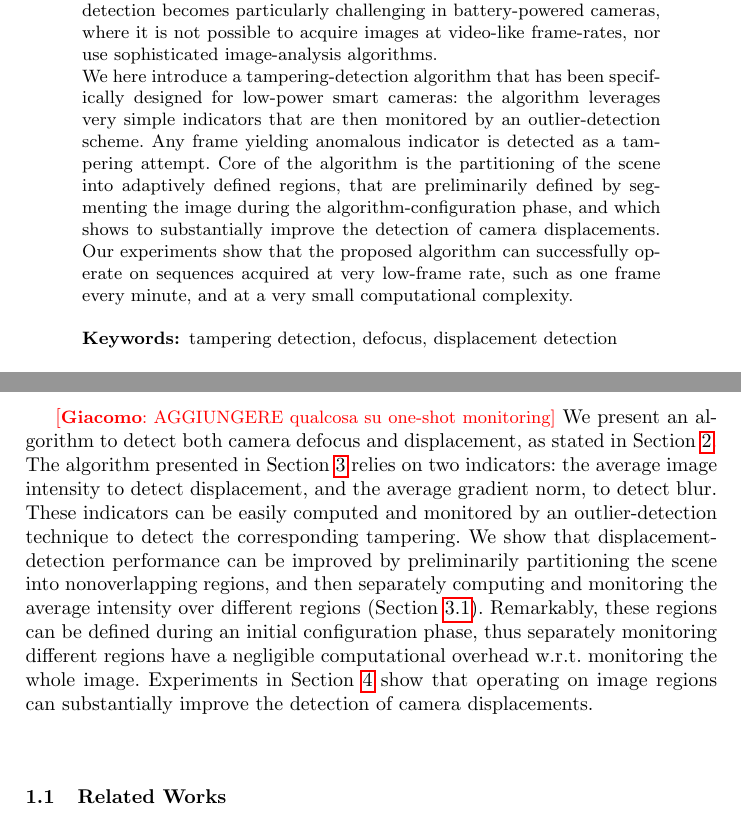
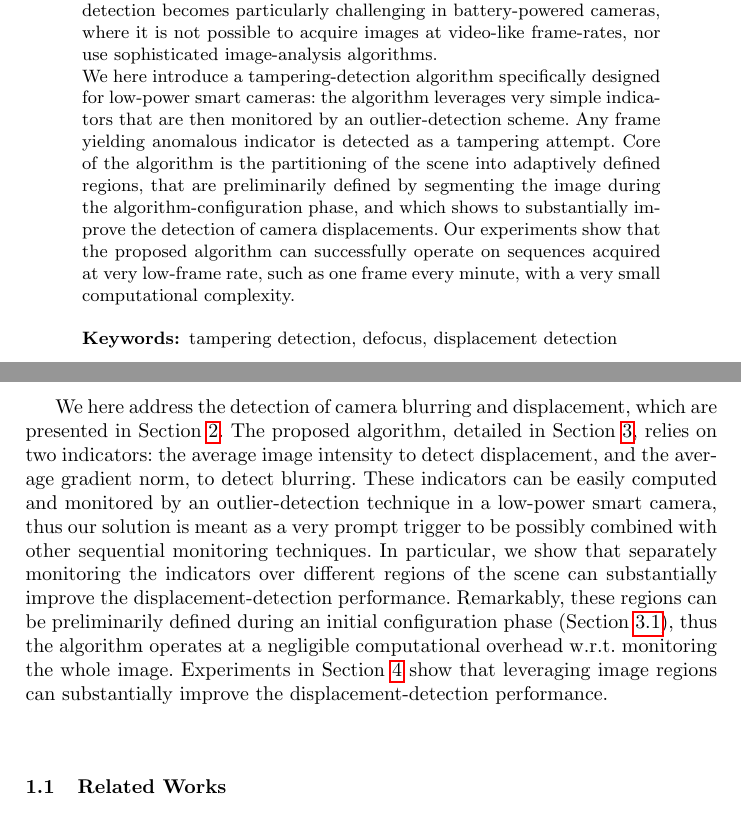
Before and after one commit to tulipanaccio/tampering-paper, a LaTeX paper (paper.tex): two parts of pages 1 and 3 of 11, joined at a grey line, cut so that both start at the same text. Compiled offline with pdfLaTeX.

Commit message:
aggiunta frase nell'intro

```diff
--- a/paper.tex
+++ b/paper.tex
@@ -41,7 +41,7 @@
 \begin{abstract}
 A desirable feature for smart cameras is the ability to autonomously detect any tampering event/attack that would prevent a clear view over the monitored scene. No matter whether tampering is due to atmospheric phenomena (e.g., few rain drops over the camera lens) or to malicious attacks (e.g., the device displacement), these have to be promptly detected to possibly activate countermeasures. Tampering detection becomes particularly challenging in battery-powered cameras, where it is not possible to acquire images at video-like frame-rates, nor use sophisticated image-analysis algorithms.
 
-We here introduce a tampering-detection algorithm that has been specifically designed for low-power smart cameras: the algorithm leverages very simple indicators that are then monitored by an outlier-detection scheme. Any frame yielding anomalous indicator is detected as a tampering attempt. Core of the algorithm is the partitioning of the scene into adaptively defined regions, that are preliminarily defined by segmenting the image during the algorithm-configuration phase, and which shows to substantially improve the detection of camera displacements. Our experiments show that the proposed algorithm can successfully operate on sequences acquired at very low-frame rate, such as one frame every minute, and at a very small computational complexity. %and leveraging the image partitioning into regions yields improved performance with respect to monitoring the whole scene
+We here introduce a tampering-detection algorithm specifically designed for low-power smart cameras: the algorithm leverages very simple indicators that are then monitored by an outlier-detection scheme. Any frame yielding anomalous indicator is detected as a tampering attempt. Core of the algorithm is the partitioning of the scene into adaptively defined regions, that are preliminarily defined by segmenting the image during the algorithm-configuration phase, and which shows to substantially improve the detection of camera displacements. Our experiments show that the proposed algorithm can successfully operate on sequences acquired at very low-frame rate, such as one frame every minute, with a very small computational complexity. %and leveraging the image partitioning into regions yields improved performance with respect to monitoring the whole scene
 
 
 \keywords{tampering detection, defocus, displacement detection}
@@ -77,10 +77,7 @@ Tampering detection in low-power smart cameras has not been much investigated in
 % We here address the problem of detecting tampering events on a camera device that is employed for monitoring purpose. Tampering events can be due to malicious attacks, as for instance a displacement of the camera or spraying some dirty liquid that would prevent the acquisition of (part of) the monitored scene or the interpretation of the content (e.g., the identification of licence plates).
 
 %What are the key components of my approach and results? Also include any specific limitations.
-\gi{AGGIUNGERE qualcosa su one-shot monitoring}
-We present an algorithm to detect both camera defocus and displacement, as stated in Section \ref{sec:probForm}. The algorithm presented in Section~\ref{sec:propSol} relies on two indicators: the average image intensity to detect displacement, and the average gradient norm, to detect blur. These indicators can be easily computed and monitored by an outlier-detection technique to detect the corresponding tampering. We show that displacement-detection performance can be improved by preliminarily partitioning the scene into nonoverlapping regions, and then separately computing and monitoring the average intensity over different regions (Section \ref{subsec:Segmentation}). Remarkably, these regions can be defined during an initial configuration phase, thus separately monitoring different regions have a negligible computational overhead w.r.t. monitoring the whole image. Experiments in Section \ref{sec:experiments} show that operating on image regions can substantially improve the detection of camera displacements. % Concluding remarks and discussions are given in Section \ref{sec:Conclusion}.
-
-
+We here address the detection of camera blurring and displacement, which are presented in Section \ref{sec:probForm}. The proposed algorithm, detailed in Section~\ref{sec:propSol}, relies on two indicators: the average image intensity to detect displacement, and the average gradient norm, to detect blurring. These indicators can be easily computed and monitored by an outlier-detection technique in a low-power smart camera, thus our solution is meant as a very prompt trigger to be possibly combined with other sequential monitoring techniques. In particular, we show that separately monitoring the indicators over different regions of the scene can substantially improve the displacement-detection performance. Remarkably, these regions can be preliminarily defined during an initial configuration phase (Section \ref{subsec:Segmentation}), thus the algorithm operates at a negligible computational overhead w.r.t. monitoring the whole image. Experiments in Section \ref{sec:experiments} show that leveraging image regions can substantially improve the displacement-detection performance. % Concluding remarks and discussions are given in Section \ref{sec:Conclusion}.
 
 
 \subsection{Related Works}\label{subsec:relWorks}
```
